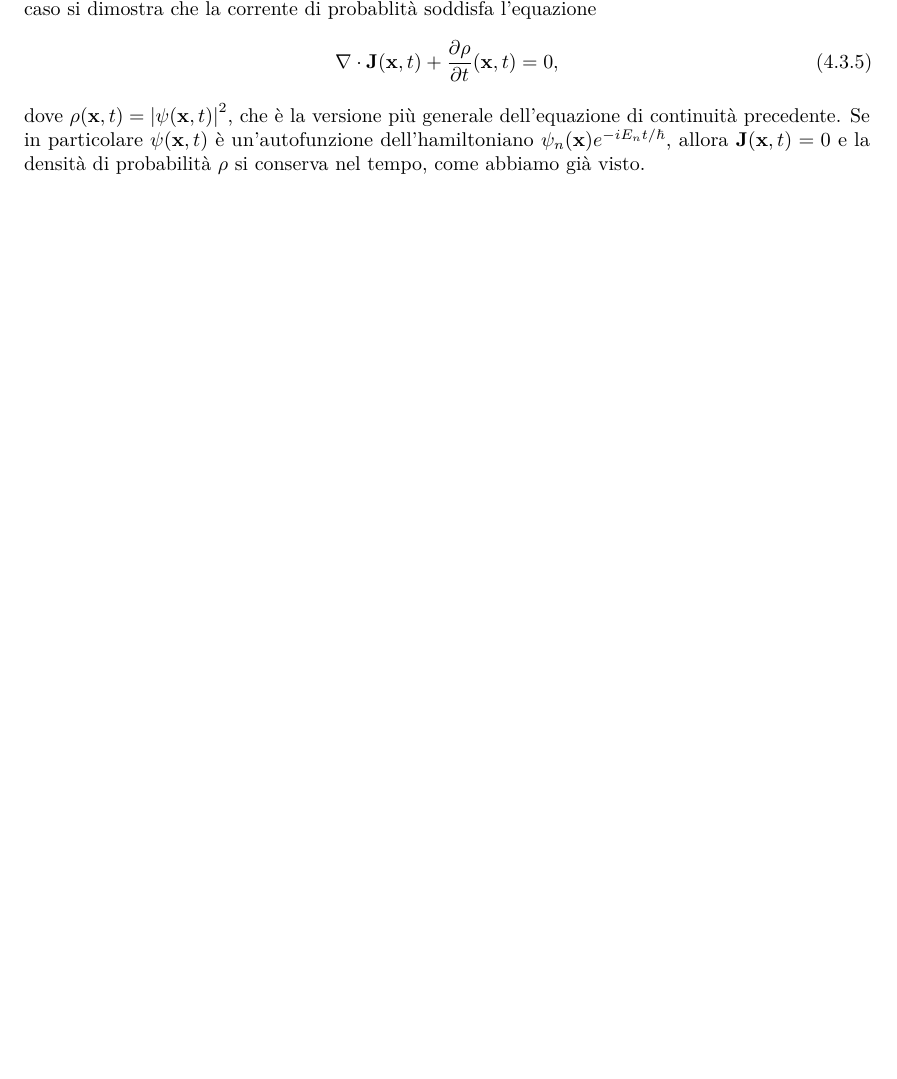
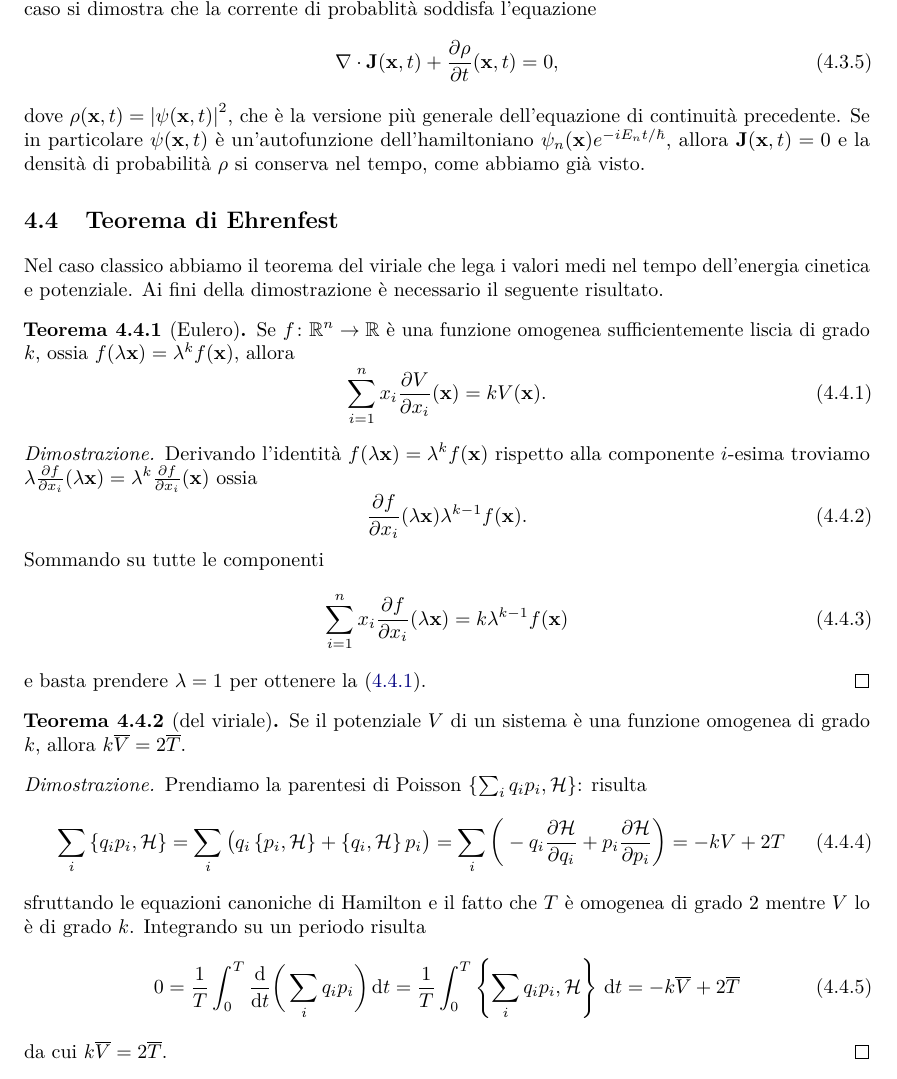
Before and after one commit to phaerrax/meccanica-quantistica, a LaTeX book (meccanica-quantistica.tex, which reads chapters/evoluzione-temporale.tex): part of page 38 of 51, cut so that both start at the same text, the shorter picture padded with empty space. Compiled offline with pdfLaTeX; TikZ figures are drawn from their code, not taken from saved files.

Commit message:
Aggiunti i teoremi di Eulero e del viriale
In vista di aggiungere il teorema di Ehrenfest, sono stati dimostrati in
una nuova sezione nel capitolo sull'evoluzione temporale i teoremi di
Eulero (per le funzioni omogenee) e del viriale.

```diff
--- a/chapters/evoluzione-temporale.tex
+++ b/chapters/evoluzione-temporale.tex
@@ -139,3 +139,41 @@ In tal caso si dimostra che la corrente di probablità soddisfa l'equazione
 \end{equation}
 dove $\rho(\vec x,t)=\abs{\psi(\vec x,t)}^2$, che è la versione più generale dell'equazione di continuità precedente.
 Se in particolare $\psi(\vec x,t)$ è un'autofunzione dell'hamiltoniano $\psi_n(\vec x)e^{-iE_nt/\hbar}$, allora $\vec J(\vec x,t)=0$ e la densità di probabilità $\rho$ si conserva nel tempo, come abbiamo già visto.
+
+\section{Teorema di Ehrenfest}
+Nel caso classico abbiamo il teorema del viriale che lega i valori medi nel tempo dell'energia cinetica e potenziale.
+Ai fini della dimostrazione è necessario il seguente risultato.
+\begin{teorema}[Eulero] \label{t:eulero-funzioni-omogenee}
+	Se $f\colon\R^n\to\R$ è una funzione omogenea sufficientemente liscia di grado $k$, ossia $f(\lambda\vec x)=\lambda^kf(\vec x)$, allora
+	\begin{equation}
+		\sum_{i=1}^nx_i\drp{V}{x_i}(\vec x)=kV(\vec x).
+		\label{eq:eulero-funzioni-omogenee}
+	\end{equation}
+\end{teorema}
+\begin{proof}
+	Derivando l'identità $f(\lambda\vec x)=\lambda^kf(\vec x)$ rispetto alla componente $i$-esima troviamo $\lambda\drp{f}{x_i}(\lambda\vec x)=\lambda^k\drp{f}{x_i}(\vec x)$ ossia
+	\begin{equation}
+		\drp{f}{x_i}(\lambda\vec x)\lambda^{k-1}f(\vec x).
+	\end{equation}
+	Sommando su tutte le componenti
+	\begin{equation}
+		\sum_{i=1}^nx_i\drp{f}{x_i}(\lambda\vec x)=k\lambda^{k-1}f(\vec x)
+	\end{equation}
+	e basta prendere $\lambda=1$ per ottenere la \eqref{eq:eulero-funzioni-omogenee}.
+\end{proof}
+
+\begin{teorema}[del viriale] \label{t:viriale}
+	Se il potenziale $V$ di un sistema è una funzione omogenea di grado $k$, allora $k\avg{V}=2\avg{T}$.
+\end{teorema}
+\begin{proof}
+	Prendiamo la parentesi di Poisson $\pois{\sum_iq_ip_i}{\ham}$: risulta
+	\begin{equation}
+		\sum_i\pois{q_ip_i}{\ham}=\sum_i\big(q_i\pois{p_i}{\ham}+\pois{q_i}{\ham}p_i\big)=\sum_i\bigg(-q_i\drp{\ham}{q_i}+p_i\drp{\ham}{p_i}\bigg)=-kV+2T
+	\end{equation}
+	sfruttando le equazioni canoniche di Hamilton e il fatto che $T$ è omogenea di grado $2$ mentre $V$ lo è di grado $k$.
+	Integrando su un periodo risulta
+	\begin{equation}
+		0=\frac1{T}\int_0^T\drv{}{t}\bigg(\sum_iq_ip_i\bigg)\,\dd t=\frac1{T}\int_0^T\pois{\sum_iq_ip_i}{\ham}\,\dd t=-k\avg{V}+2\avg{T}
+	\end{equation}
+	da cui $k\avg{V}=2\avg{T}$.
+\end{proof}
```
